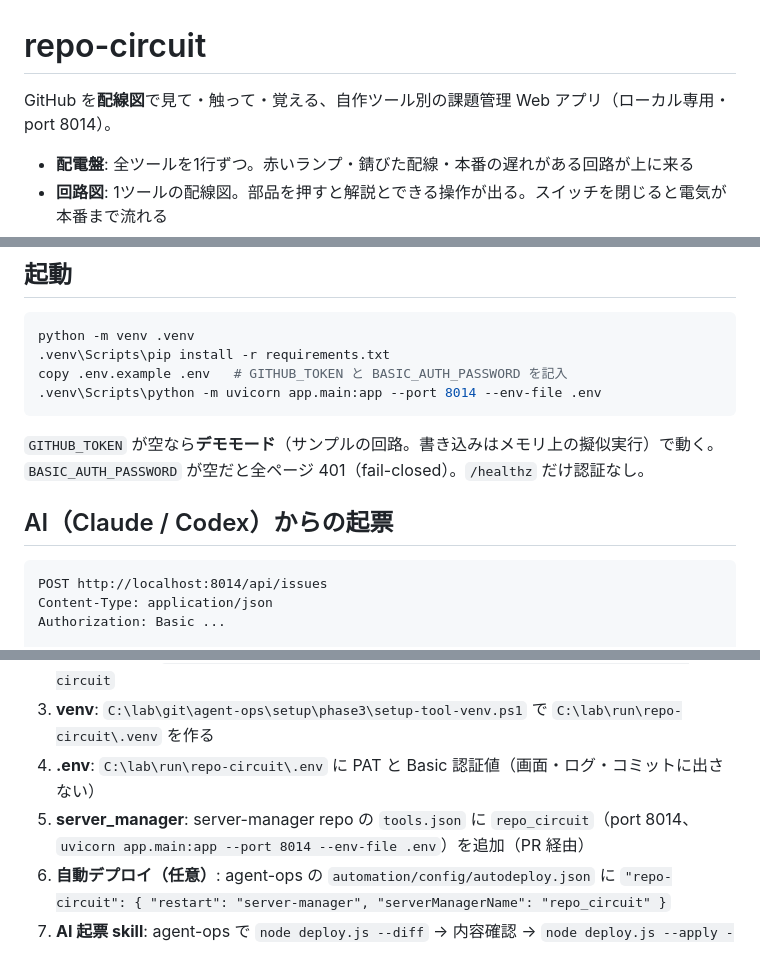
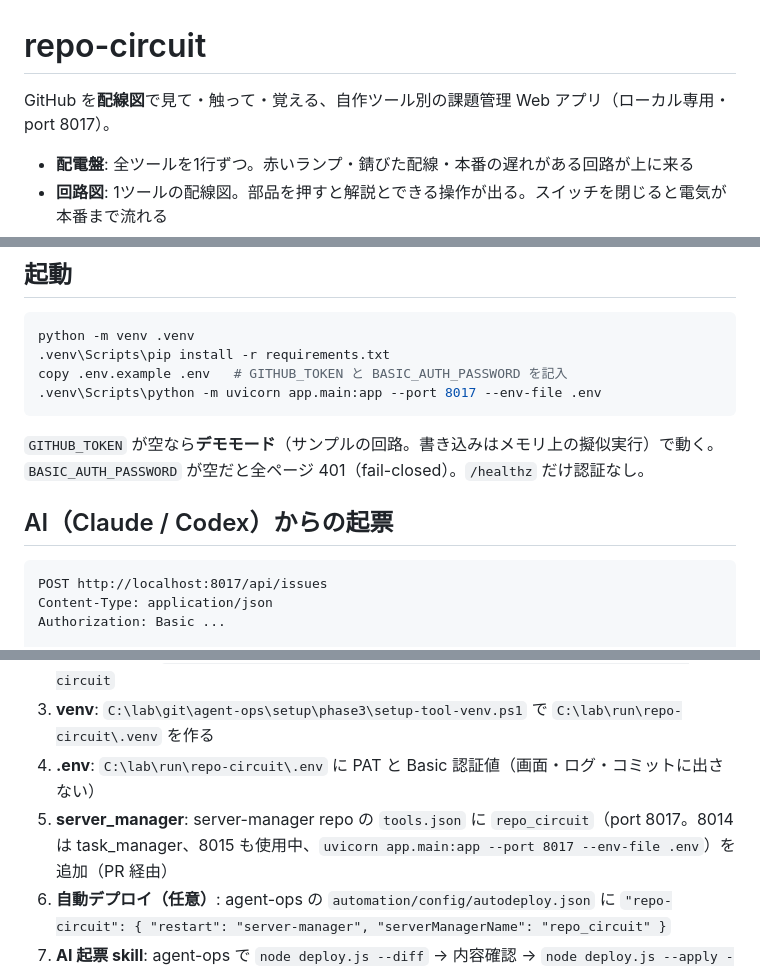
Before and after one commit to h-takaha/repo-circuit, a Markdown page: README.md, 3 parts joined by grey strips. GitHub-like rendering.

Commit message:
docs: 待受ポートを 8014 から 8017 へ変更
server-manager の tools.json で 8014 は task_manager、8015 も使用中と判明したため、
repo-circuit は 8017 で動かす。コードにポート固定は無く、起動引数だけの変更。

Co-Authored-By: Claude Opus 5.5 <noreply@anthropic.com>
Claude-Session: https://claude.ai/code/session_01FbqzjSPh4igAbCZnRQ7YmW

````diff
--- a/README.md
+++ b/README.md
@@ -1,6 +1,6 @@
 # repo-circuit
 
-GitHub を**配線図**で見て・触って・覚える、自作ツール別の課題管理 Web アプリ（ローカル専用・port 8014）。
+GitHub を**配線図**で見て・触って・覚える、自作ツール別の課題管理 Web アプリ（ローカル専用・port 8017）。
 
 - **配電盤**: 全ツールを1行ずつ。赤いランプ・錆びた配線・本番の遅れがある回路が上に来る
 - **回路図**: 1ツールの配線図。部品を押すと解説とできる操作が出る。スイッチを閉じると電気が本番まで流れる
@@ -16,7 +16,7 @@ GitHub を**配線図**で見て・触って・覚える、自作ツール別の
 python -m venv .venv
 .venv\Scripts\pip install -r requirements.txt
 copy .env.example .env   # GITHUB_TOKEN と BASIC_AUTH_PASSWORD を記入
-.venv\Scripts\python -m uvicorn app.main:app --port 8014 --env-file .env
+.venv\Scripts\python -m uvicorn app.main:app --port 8017 --env-file .env
 ```
 
 `GITHUB_TOKEN` が空なら**デモモード**（サンプルの回路。書き込みはメモリ上の擬似実行）で動く。
@@ -25,7 +25,7 @@ copy .env.example .env   # GITHUB_TOKEN と BASIC_AUTH_PASSWORD を記入
 ## AI（Claude / Codex）からの起票
 
 ```http
-POST http://localhost:8014/api/issues
+POST http://localhost:8017/api/issues
 Content-Type: application/json
 Authorization: Basic ...
 
@@ -54,7 +54,7 @@ Authorization: Basic ...
 2. **稼働クローン**: `git clone https://github.com/h-takaha/repo-circuit C:\lab\run\repo-circuit`
 3. **venv**: `C:\lab\git\agent-ops\setup\phase3\setup-tool-venv.ps1` で `C:\lab\run\repo-circuit\.venv` を作る
 4. **.env**: `C:\lab\run\repo-circuit\.env` に PAT と Basic 認証値（画面・ログ・コミットに出さない）
-5. **server_manager**: server-manager repo の `tools.json` に `repo_circuit`（port 8014、`uvicorn app.main:app --port 8014 --env-file .env`）を追加（PR 経由）
+5. **server_manager**: server-manager repo の `tools.json` に `repo_circuit`（port 8017。8014 は task_manager、8015 も使用中、`uvicorn app.main:app --port 8017 --env-file .env`）を追加（PR 経由）
 6. **自動デプロイ（任意）**: agent-ops の `automation/config/autodeploy.json` に
    `"repo-circuit": { "restart": "server-manager", "serverManagerName": "repo_circuit" }`
 7. **AI 起票 skill**: agent-ops で `node deploy.js --diff` → 内容確認 → `node deploy.js --apply --force`
````
